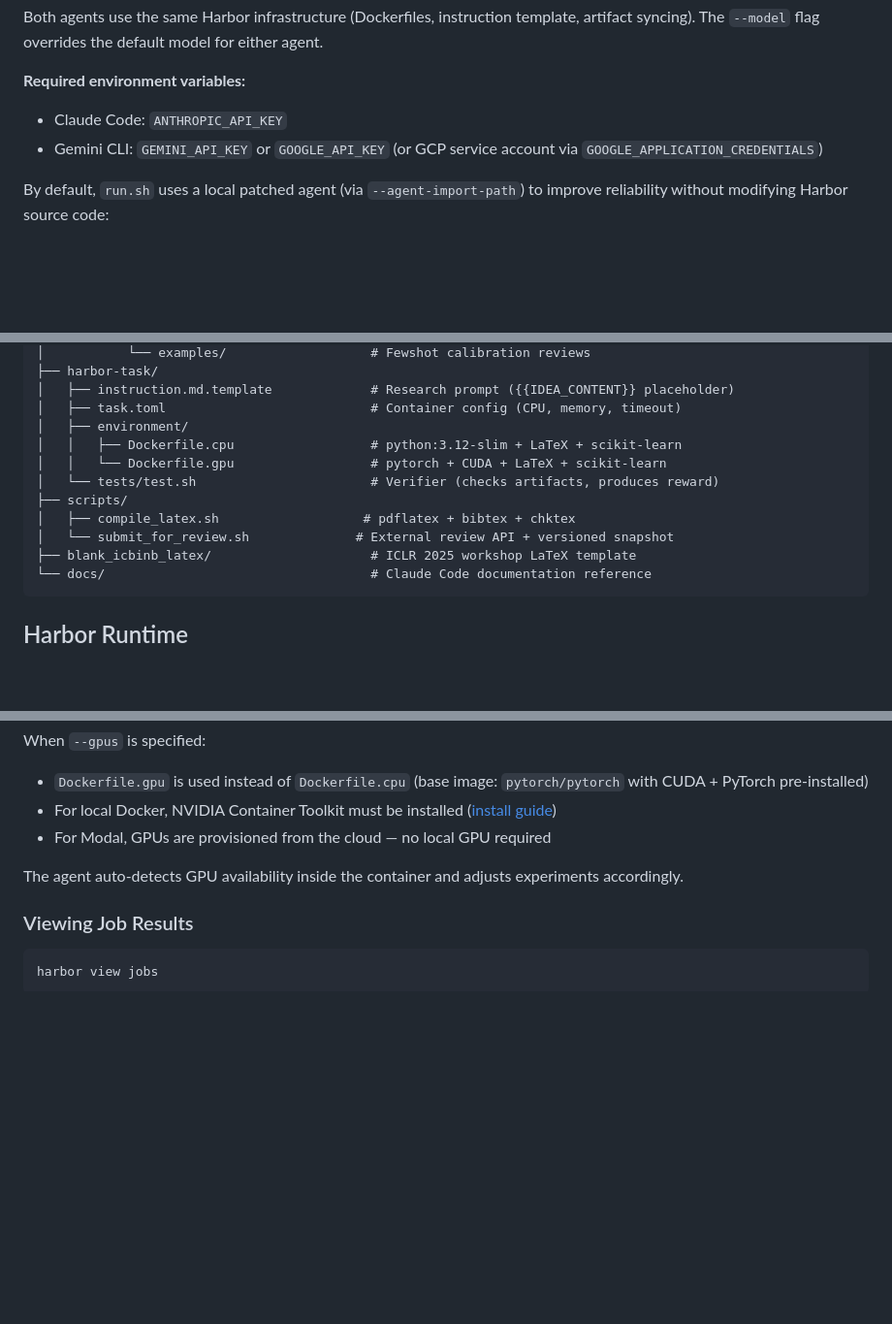
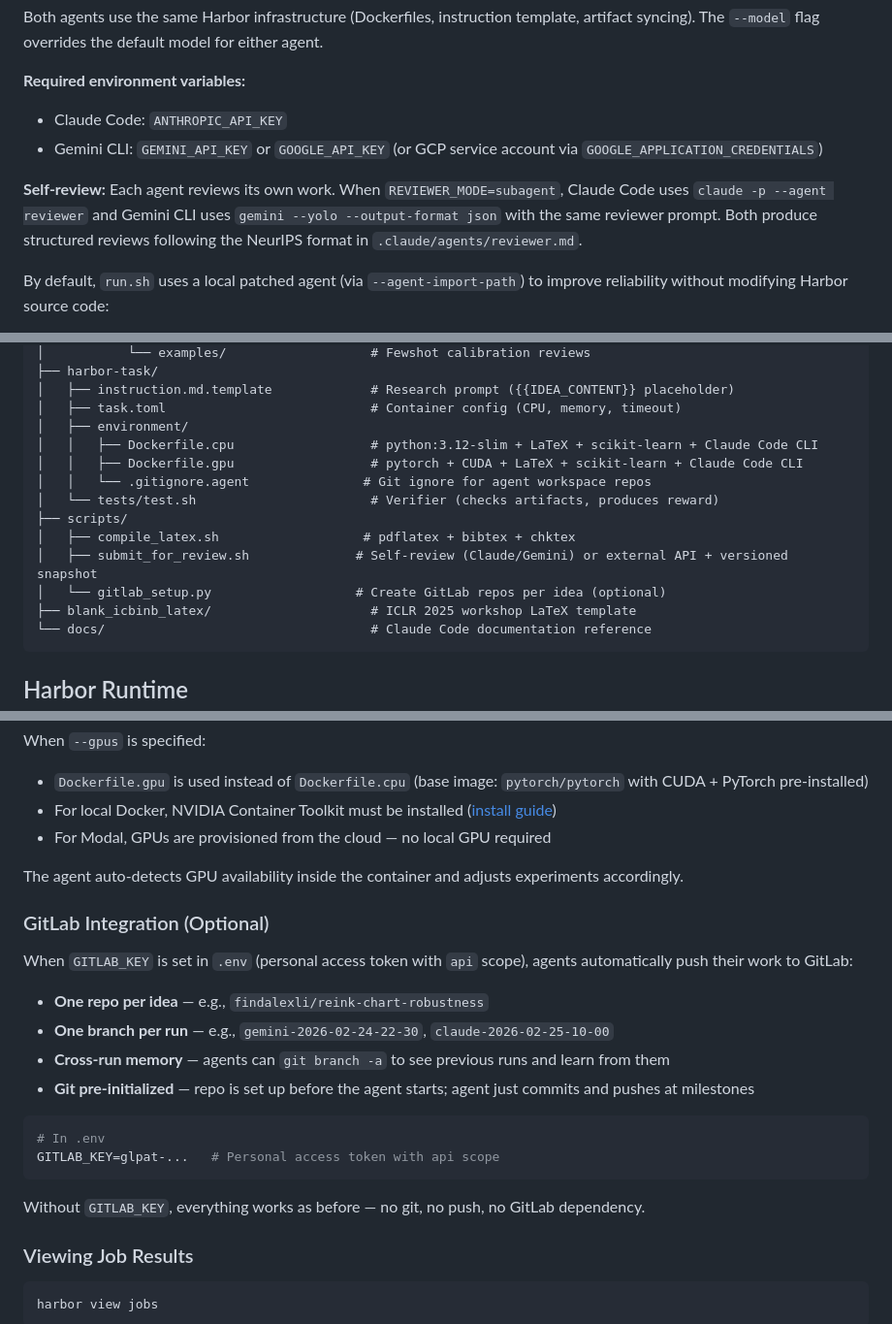
Before and after one commit to findalexli/ai-scientist-v3, a Markdown page: README.md, 3 parts joined by grey strips. Shown at 97% size. Drawn GitHub-style; blank space fills up the shorter version.

Commit message:
Update README with GitLab integration and self-review docs
Co-Authored-By: Claude Opus 4.6 (1M context) <noreply@anthropic.com>

````diff
--- a/README.md
+++ b/README.md
@@ -48,6 +48,8 @@ Both agents use the same Harbor infrastructure (Dockerfiles, instruction templat
 - Claude Code: `ANTHROPIC_API_KEY`
 - Gemini CLI: `GEMINI_API_KEY` or `GOOGLE_API_KEY` (or GCP service account via `GOOGLE_APPLICATION_CREDENTIALS`)
 
+**Self-review:** Each agent reviews its own work. When `REVIEWER_MODE=subagent`, Claude Code uses `claude -p --agent reviewer` and Gemini CLI uses `gemini --yolo --output-format json` with the same reviewer prompt. Both produce structured reviews following the NeurIPS format in `.claude/agents/reviewer.md`.
+
 By default, `run.sh` uses a local patched agent (via `--agent-import-path`) to
 improve reliability without modifying Harbor source code:
 - syncs artifacts to `/logs/agent/artifacts` and `/logs/verifier/artifacts` periodically
@@ -84,12 +86,14 @@ ai_scientist_v3/
 │   ├── instruction.md.template             # Research prompt ({{IDEA_CONTENT}} placeholder)
 │   ├── task.toml                           # Container config (CPU, memory, timeout)
 │   ├── environment/
-│   │   ├── Dockerfile.cpu                  # python:3.12-slim + LaTeX + scikit-learn
-│   │   └── Dockerfile.gpu                  # pytorch + CUDA + LaTeX + scikit-learn
+│   │   ├── Dockerfile.cpu                  # python:3.12-slim + LaTeX + scikit-learn + Claude Code CLI
+│   │   ├── Dockerfile.gpu                  # pytorch + CUDA + LaTeX + scikit-learn + Claude Code CLI
+│   │   └── .gitignore.agent               # Git ignore for agent workspace repos
 │   └── tests/test.sh                       # Verifier (checks artifacts, produces reward)
 ├── scripts/
 │   ├── compile_latex.sh                   # pdflatex + bibtex + chktex
-│   └── submit_for_review.sh              # External review API + versioned snapshot
+│   ├── submit_for_review.sh              # Self-review (Claude/Gemini) or external API + versioned snapshot
+│   └── gitlab_setup.py                   # Create GitLab repos per idea (optional)
 ├── blank_icbinb_latex/                     # ICLR 2025 workshop LaTeX template
 └── docs/                                   # Claude Code documentation reference
 ```
@@ -143,6 +147,22 @@ When `--gpus` is specified:
 
 The agent auto-detects GPU availability inside the container and adjusts experiments accordingly.
 
+### GitLab Integration (Optional)
+
+When `GITLAB_KEY` is set in `.env` (personal access token with `api` scope), agents automatically push their work to GitLab:
+
+- **One repo per idea** — e.g., `findalexli/reink-chart-robustness`
+- **One branch per run** — e.g., `gemini-2026-02-24-22-30`, `claude-2026-02-25-10-00`
+- **Cross-run memory** — agents can `git branch -a` to see previous runs and learn from them
+- **Git pre-initialized** — repo is set up before the agent starts; agent just commits and pushes at milestones
+
+```bash
+# In .env
+GITLAB_KEY=glpat-...   # Personal access token with api scope
+```
+
+Without `GITLAB_KEY`, everything works as before — no git, no push, no GitLab dependency.
+
 ### Viewing Job Results
 
 ```bash
````
Also changed, not shown: other parts of README.md (+1 -0 lines).
